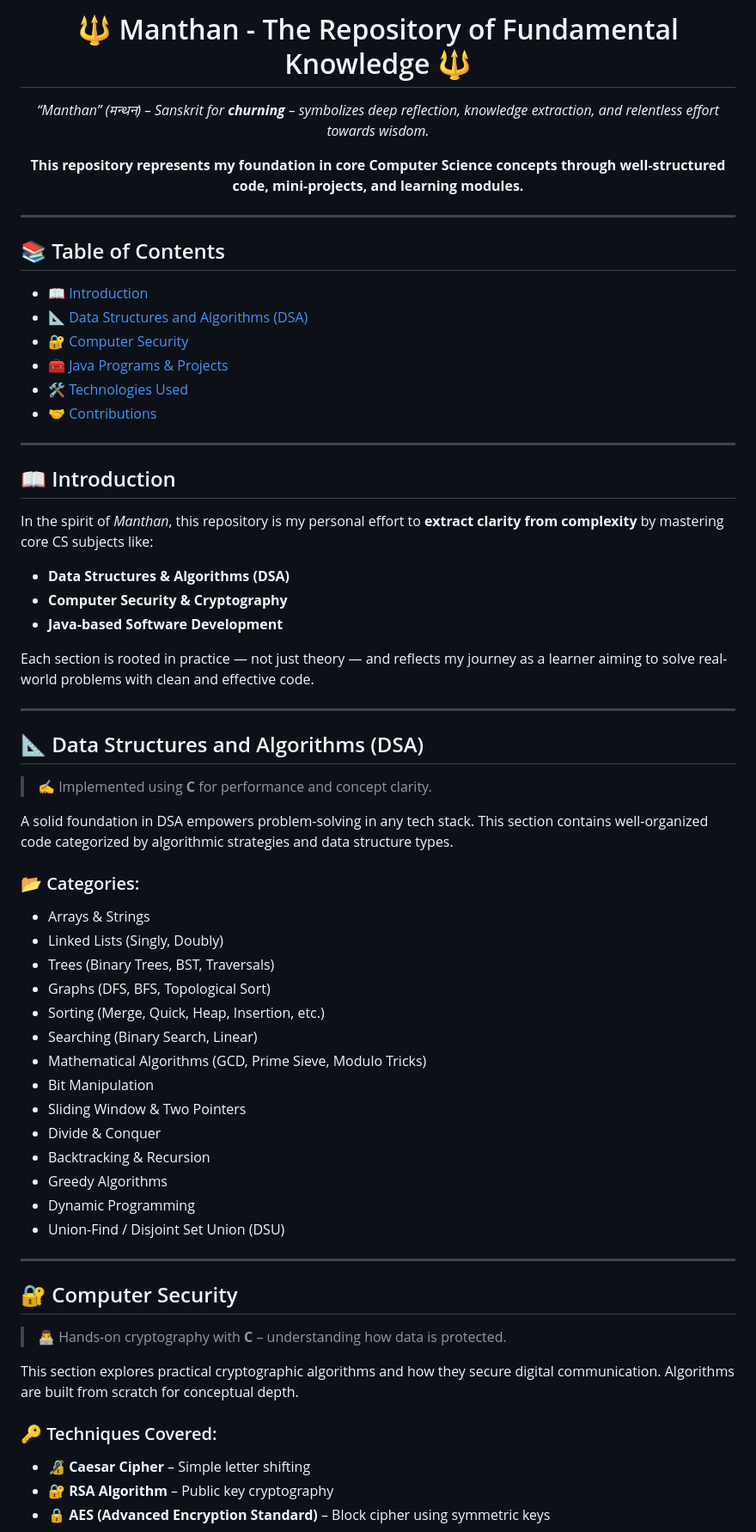
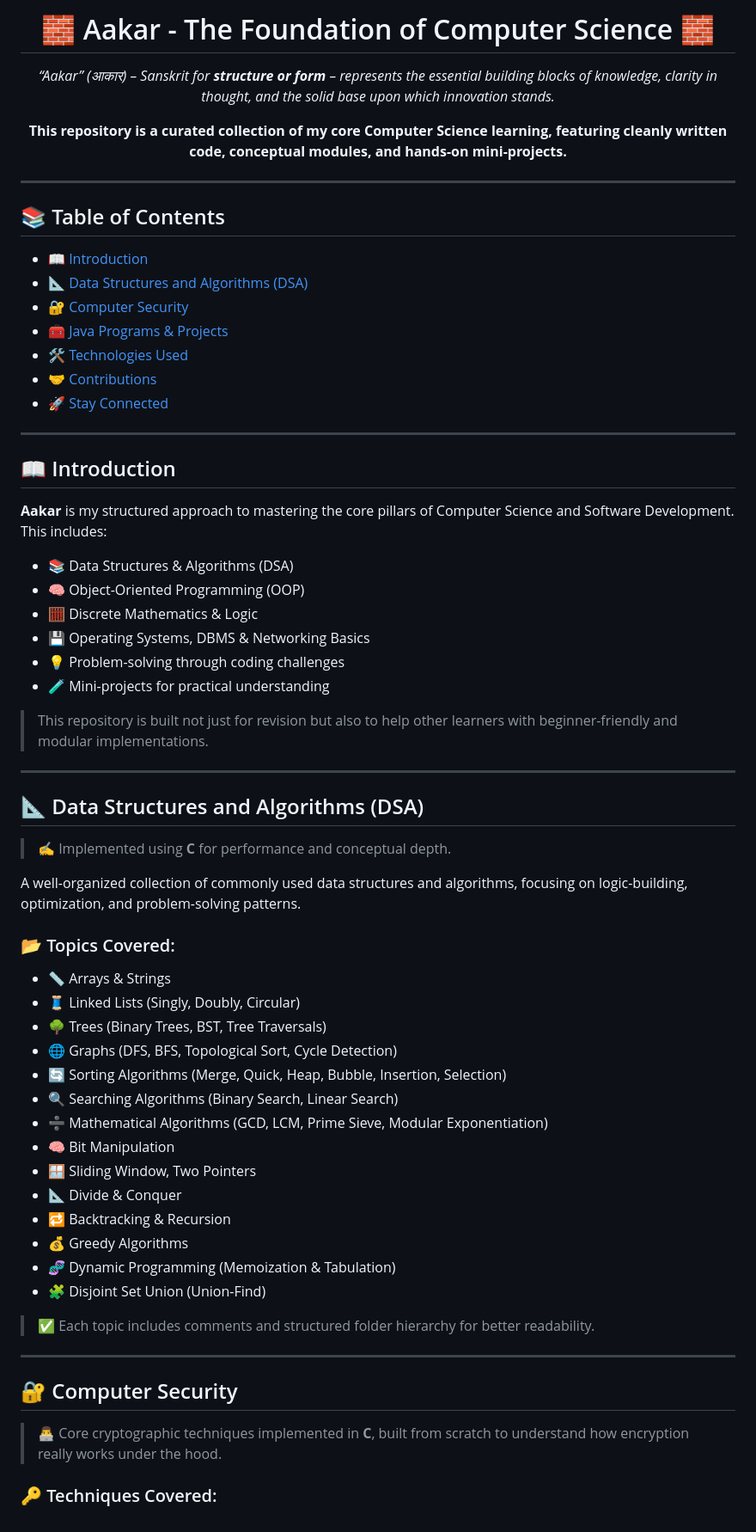
Before and after one commit to Omii1908/Aakar, a Markdown page: README.md, the part around one of its changes. Shown at 86% size. Rendered like a GitHub page.

```diff
--- a/README.md
+++ b/README.md
@@ -1,11 +1,11 @@
-<h1 align="center">🔱 Manthan - The Repository of Fundamental Knowledge 🔱</h1>
+<h1 align="center">🧱 Aakar - The Foundation of Computer Science 🧱</h1>
 
 <p align="center">
-  <em>“Manthan” (मन्थन) – Sanskrit for <strong>churning</strong> – symbolizes deep reflection, knowledge extraction, and relentless effort towards wisdom.</em>
+  <em>“Aakar” (आकार) – Sanskrit for <strong>structure or form</strong> – represents the essential building blocks of knowledge, clarity in thought, and the solid base upon which innovation stands.</em>
 </p>
 
 <p align="center">
-  <b>This repository represents my foundation in core Computer Science concepts through well-structured code, mini-projects, and learning modules.</b>
+  <b>This repository is a curated collection of my core Computer Science learning, featuring cleanly written code, conceptual modules, and hands-on mini-projects.</b>
 </p>
 
 ---
@@ -18,53 +18,55 @@
 - [🧰 Java Programs & Projects](#-java-programs--projects)
 - [🛠️ Technologies Used](#-technologies-used)
 - [🤝 Contributions](#-contributions)
+- [🚀 Stay Connected](#-stay-connected)
 
 ---
 
 ## 📖 Introduction
 
-In the spirit of *Manthan*, this repository is my personal effort to **extract clarity from complexity** by mastering core CS subjects like:
+**Aakar** is my structured approach to mastering the core pillars of Computer Science and Software Development. This includes:
 
-- **Data Structures & Algorithms (DSA)**
-- **Computer Security & Cryptography**
-- **Java-based Software Development**
+- 📚 Data Structures & Algorithms (DSA)
+- 🧠 Object-Oriented Programming (OOP)
+- 🧮 Discrete Mathematics & Logic
+- 💾 Operating Systems, DBMS & Networking Basics
+- 💡 Problem-solving through coding challenges
+- 🧪 Mini-projects for practical understanding
 
-Each section is rooted in practice — not just theory — and reflects my journey as a learner aiming to solve real-world problems with clean and effective code.
+> This repository is built not just for revision but also to help other learners with beginner-friendly and modular implementations.
 
 ---
 
 ## 📐 Data Structures and Algorithms (DSA)
 
-> ✍️ Implemented using **C** for performance and concept clarity.
+> ✍️ Implemented using **C** for performance and conceptual depth.
 
-A solid foundation in DSA empowers problem-solving in any tech stack. This section contains well-organized code categorized by algorithmic strategies and data structure types.
+A well-organized collection of commonly used data structures and algorithms, focusing on logic-building, optimization, and problem-solving patterns.
 
-### 📂 Categories:
-- Arrays & Strings
-- Linked Lists (Singly, Doubly)
-- Trees (Binary Trees, BST, Traversals)
-- Graphs (DFS, BFS, Topological Sort)
-- Sorting (Merge, Quick, Heap, Insertion, etc.)
-- Searching (Binary Search, Linear)
-- Mathematical Algorithms (GCD, Prime Sieve, Modulo Tricks)
-- Bit Manipulation
-- Sliding Window & Two Pointers
-- Divide & Conquer
-- Backtracking & Recursion
-- Greedy Algorithms
-- Dynamic Programming
-- Union-Find / Disjoint Set Union (DSU)
+### 📂 Topics Covered:
+
+- 📏 Arrays & Strings
+- 🧵 Linked Lists (Singly, Doubly, Circular)
+- 🌳 Trees (Binary Trees, BST, Tree Traversals)
+- 🌐 Graphs (DFS, BFS, Topological Sort, Cycle Detection)
+- 🔄 Sorting Algorithms (Merge, Quick, Heap, Bubble, Insertion, Selection)
+- 🔍 Searching Algorithms (Binary Search, Linear Search)
+- ➗ Mathematical Algorithms (GCD, LCM, Prime Sieve, Modular Exponentiation)
+- 🧠 Bit Manipulation
+- 🪟 Sliding Window, Two Pointers
+- 📐 Divide & Conquer
+- 🔁 Backtracking & Recursion
+- 💰 Greedy Algorithms
+- 🧬 Dynamic Programming (Memoization & Tabulation)
+- 🧩 Disjoint Set Union (Union-Find)
+
+> ✅ Each topic includes comments and structured folder hierarchy for better readability.
 
 ---
 
 ## 🔐 Computer Security
 
-> 👨‍💻 Hands-on cryptography with **C** – understanding how data is protected.
-
-This section explores practical cryptographic algorithms and how they secure digital communication. Algorithms are built from scratch for conceptual depth.
+> 👨‍💻 Core cryptographic techniques implemented in **C**, built from scratch to understand how encryption really works under the hood.
 
 ### 🔑 Techniques Covered:
-- 🔏 **Caesar Cipher** – Simple letter shifting
-- 🔐 **RSA Algorithm** – Public key cryptography
-- 🔒 **AES (Advanced Encryption Standard)** – Block cipher using symmetric keys
 
```
Also changed, not shown: other parts of README.md (+36 -26 lines).
